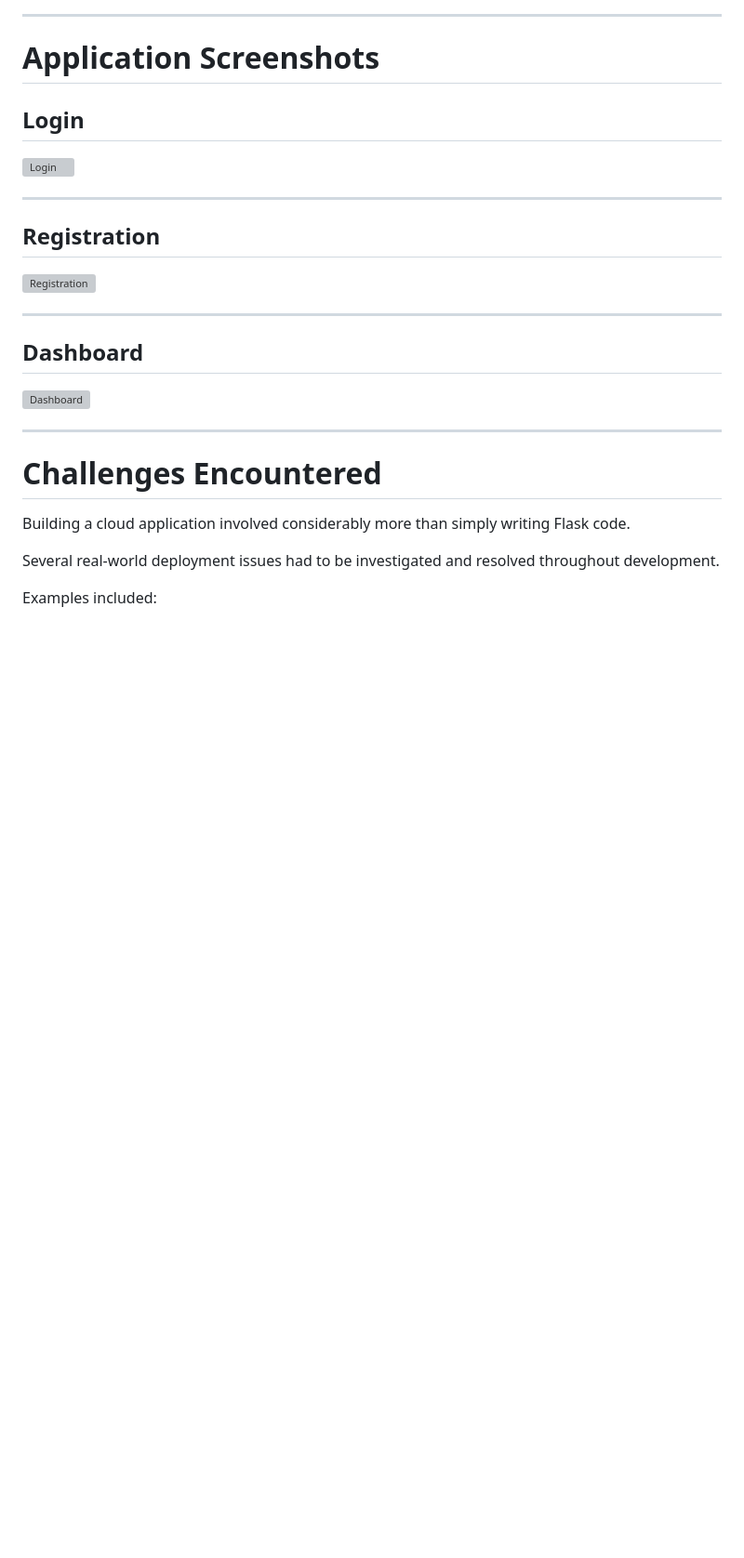
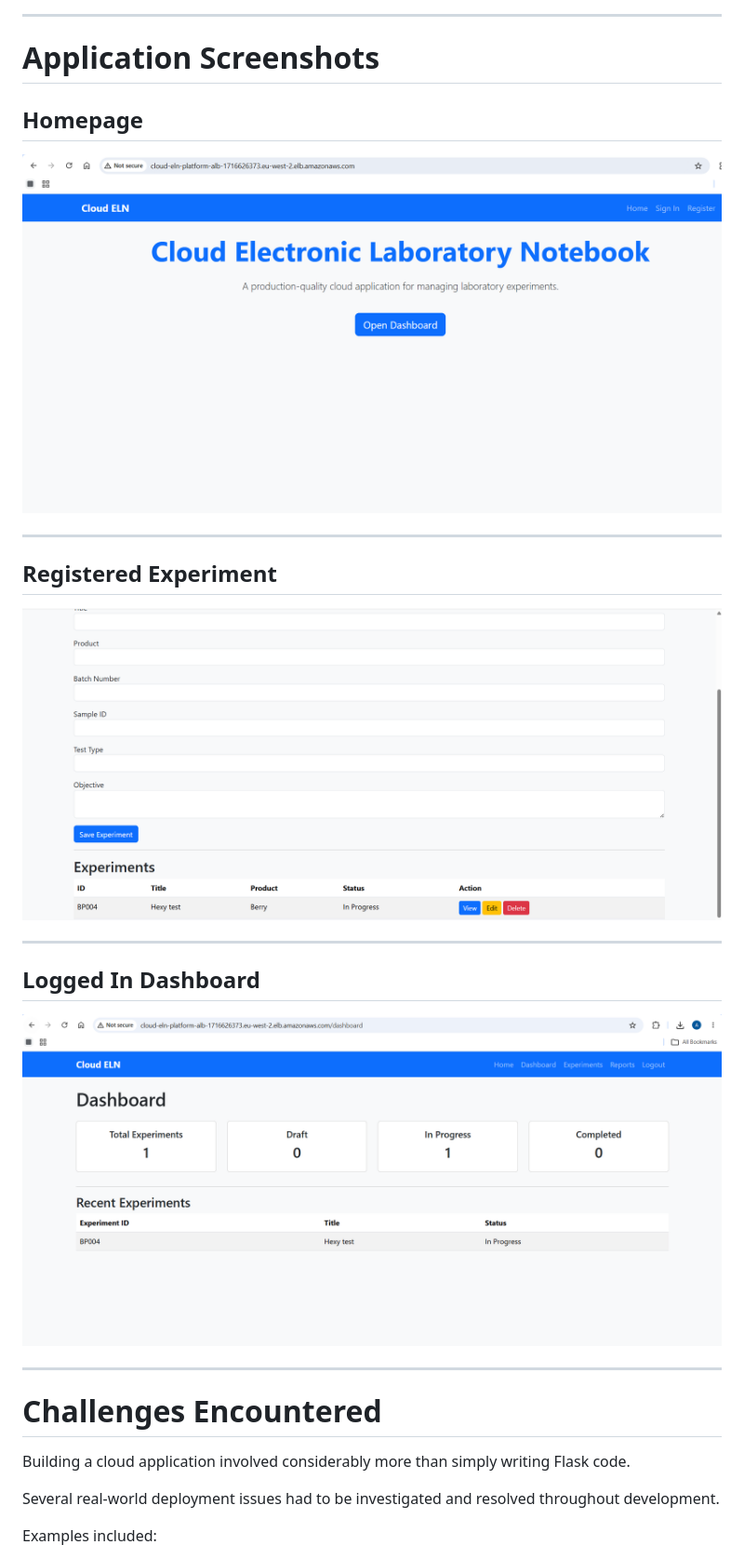
Before and after one commit to folaaramide/cloud-eln-platform, a Markdown page: README.md, the part around the change. Shown at 93% size. Drawn GitHub-style; blank space fills up the shorter version; grey boxes are pictures that could not be loaded.

Commit message:
Revise screenshots and headings in README
Updated application screenshots and section titles in README.

```diff
--- a/README.md
+++ b/README.md
@@ -221,21 +221,21 @@ These logs were essential throughout development for:
 
 # Application Screenshots
 
-## Login
+## Homepage
 
-![Login](screenshots/login-page.png)
+![Login](screenshots/home-page.png)
 
 ---
 
-## Registration
+## Registered Experiment
 
-![Registration](screenshots/register-page.png)
+![Registration](screenshots/saved-experiment.png)
 
 ---
 
-## Dashboard
+## Logged In Dashboard
 
-![Dashboard](screenshots/dashboard.png)
+![Dashboard](screenshots/loggedin-dashboard.png)
 
 ---
 
```
